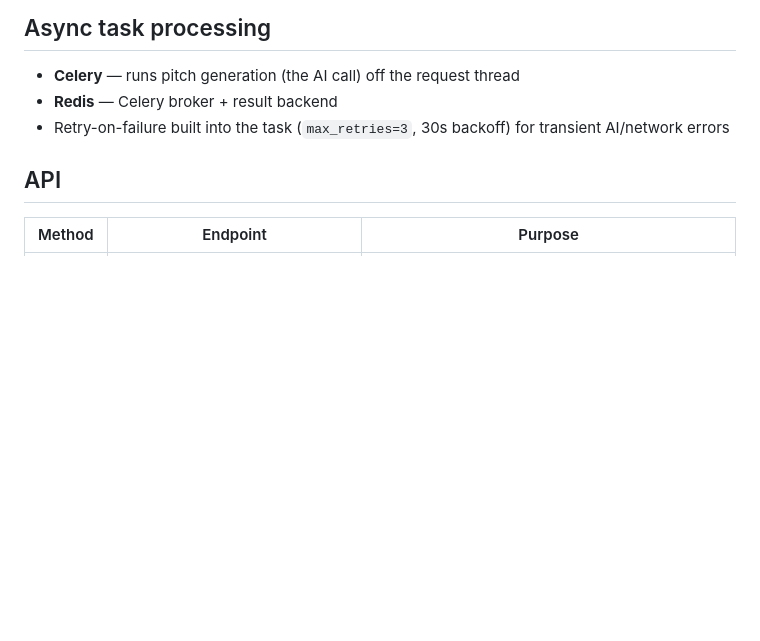
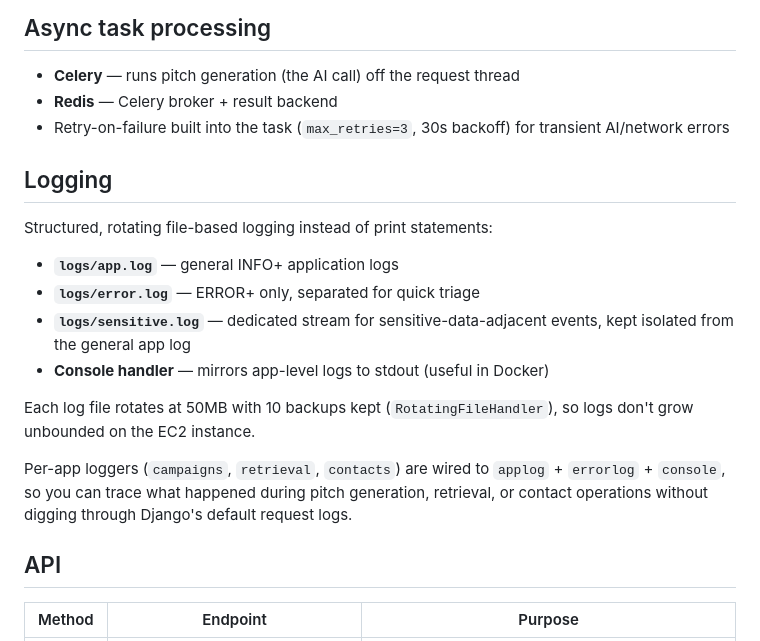
Before and after one commit to PrabhatTheCoder/PitchCraft, a Markdown page: README.md, the part around the change. GitHub-like rendering; blank space fills up the shorter version.

Commit message:
Document logging setup in README
Added logging section detailing log files and configurations.

```diff
--- a/README.md
+++ b/README.md
@@ -28,6 +28,24 @@ covers.
 - **Celery** — runs pitch generation (the AI call) off the request thread
 - **Redis** — Celery broker + result backend
 - Retry-on-failure built into the task (`max_retries=3`, 30s backoff) for transient AI/network errors
+
+
+## Logging
+
+Structured, rotating file-based logging instead of print statements:
+
+- **`logs/app.log`** — general INFO+ application logs
+- **`logs/error.log`** — ERROR+ only, separated for quick triage
+- **`logs/sensitive.log`** — dedicated stream for sensitive-data-adjacent events, kept isolated from the general app log
+- **Console handler** — mirrors app-level logs to stdout (useful in Docker)
+
+Each log file rotates at 50MB with 10 backups kept (`RotatingFileHandler`), so logs
+don't grow unbounded on the EC2 instance.
+
+Per-app loggers (`campaigns`, `retrieval`, `contacts`) are wired to `applog` +
+`errorlog` + `console`, so you can trace what happened during pitch generation,
+retrieval, or contact operations without digging through Django's default
+request logs.
 
 ## API
 
```
